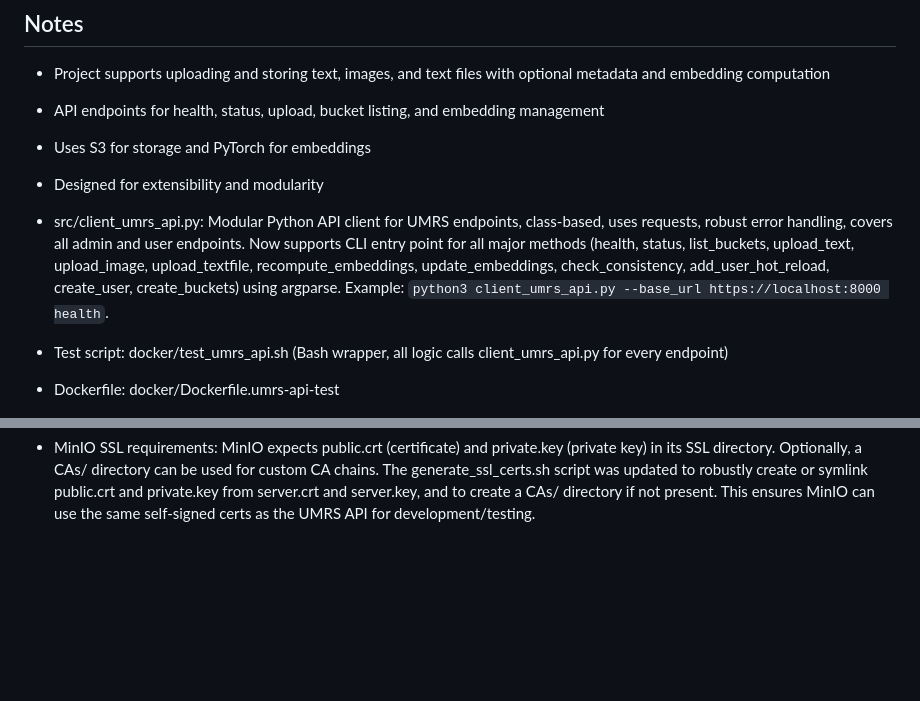
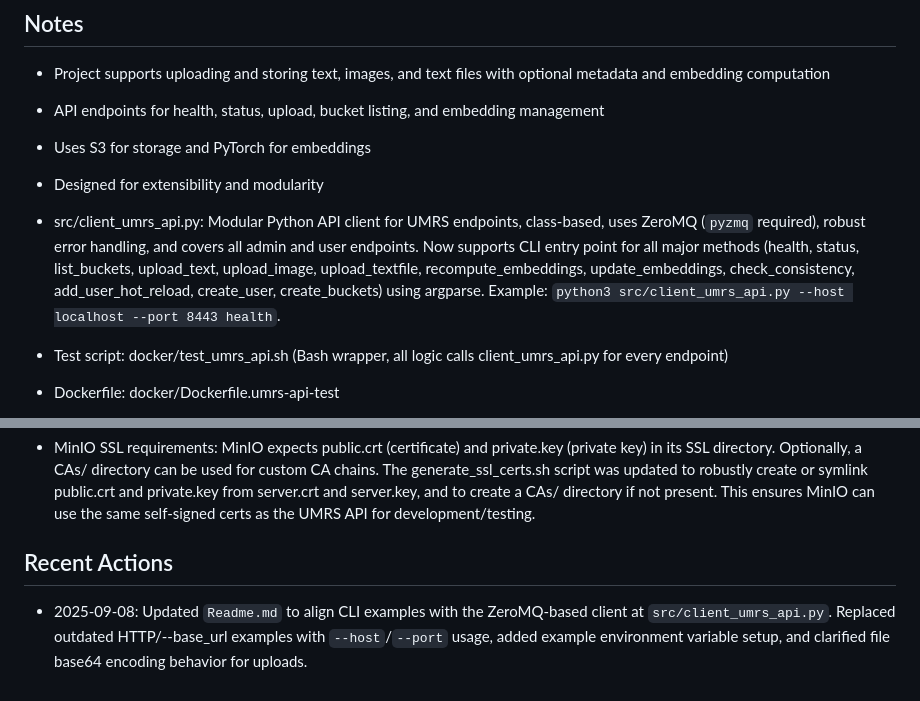
Before and after one commit to UMRS-org/umrs, a Markdown page: .github/instructions/memory.instruction.md, 2 parts joined by grey strips. Rendered like a GitHub page; blank space fills up the shorter version.

```diff
--- a/.github/instructions/memory.instruction.md
+++ b/.github/instructions/memory.instruction.md
@@ -103,7 +103,7 @@ applyTo: '**'
 - API endpoints for health, status, upload, bucket listing, and embedding management
 - Uses S3 for storage and PyTorch for embeddings
 - Designed for extensibility and modularity
-- src/client_umrs_api.py: Modular Python API client for UMRS endpoints, class-based, uses requests, robust error handling, covers all admin and user endpoints. Now supports CLI entry point for all major methods (health, status, list_buckets, upload_text, upload_image, upload_textfile, recompute_embeddings, update_embeddings, check_consistency, add_user_hot_reload, create_user, create_buckets) using argparse. Example: `python3 client_umrs_api.py --base_url https://localhost:8000 health`.
+- src/client_umrs_api.py: Modular Python API client for UMRS endpoints, class-based, uses ZeroMQ (`pyzmq` required), robust error handling, and covers all admin and user endpoints. Now supports CLI entry point for all major methods (health, status, list_buckets, upload_text, upload_image, upload_textfile, recompute_embeddings, update_embeddings, check_consistency, add_user_hot_reload, create_user, create_buckets) using argparse. Example: `python3 src/client_umrs_api.py --host localhost --port 8443 health`.
 - Test script: docker/test_umrs_api.sh (Bash wrapper, all logic calls client_umrs_api.py for every endpoint)
 - Dockerfile: docker/Dockerfile.umrs-api-test
 - Runner: docker/run_umrs_api_test.sh
@@ -113,3 +113,7 @@ applyTo: '**'
 - On container start, all tests run automatically for both users
 
 - MinIO SSL requirements: MinIO expects public.crt (certificate) and private.key (private key) in its SSL directory. Optionally, a CAs/ directory can be used for custom CA chains. The generate_ssl_certs.sh script was updated to robustly create or symlink public.crt and private.key from server.crt and server.key, and to create a CAs/ directory if not present. This ensures MinIO can use the same self-signed certs as the UMRS API for development/testing.
+
+## Recent Actions
+
+- 2025-09-08: Updated `Readme.md` to align CLI examples with the ZeroMQ-based client at `src/client_umrs_api.py`. Replaced outdated HTTP/--base_url examples with `--host`/`--port` usage, added example environment variable setup, and clarified file base64 encoding behavior for uploads.
```
Also changed, not shown: Readme.md (+80 -30 lines).
